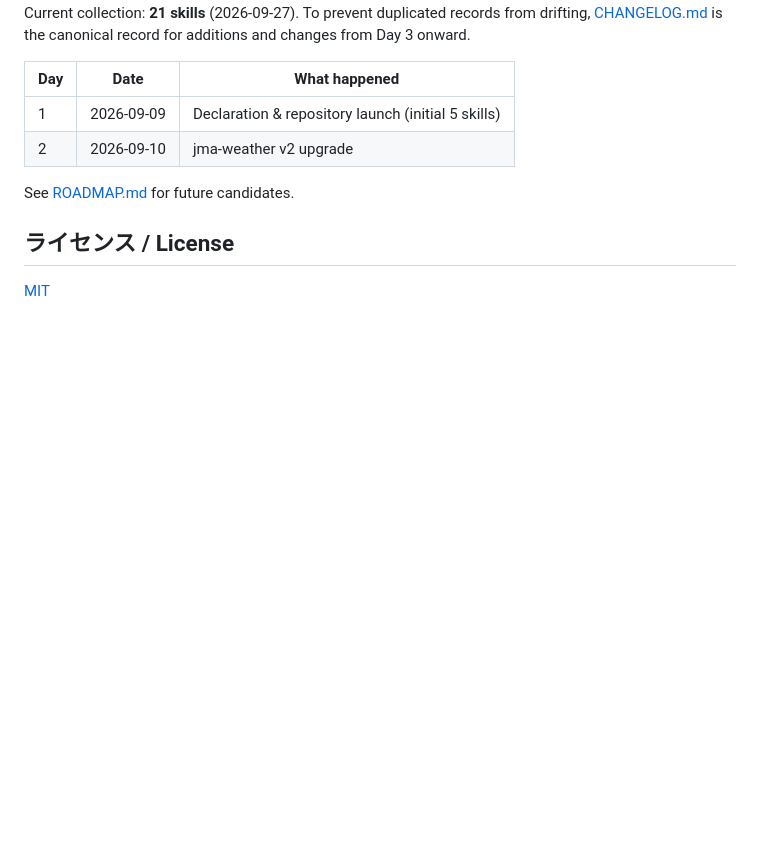
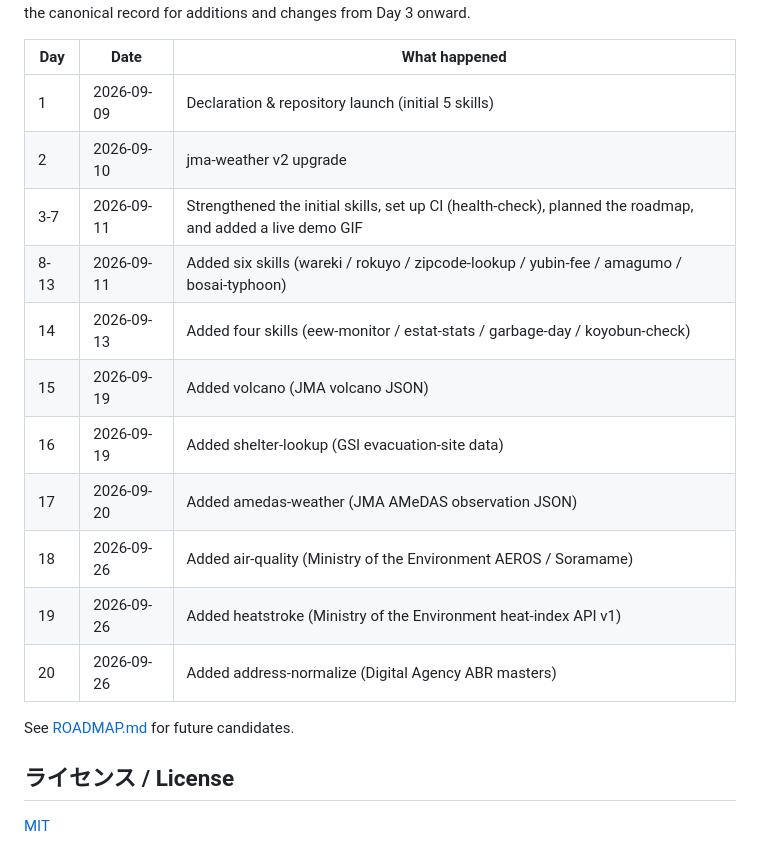
Before and after one commit to tahodev/kurashi-skill, a Markdown page: README.md, the part around the change. GitHub-like rendering; blank space fills up the shorter version.

Commit message:
docs: complete English build log through Day 20

```diff
--- a/README.md
+++ b/README.md
@@ -185,6 +185,15 @@ Current collection: **21 skills** (2026-09-27). To prevent duplicated records fr
 | --- | --- | --- |
 | 1 | 2026-09-09 | Declaration & repository launch (initial 5 skills) |
 | 2 | 2026-09-10 | jma-weather v2 upgrade |
+| 3-7 | 2026-09-11 | Strengthened the initial skills, set up CI (health-check), planned the roadmap, and added a live demo GIF |
+| 8-13 | 2026-09-11 | Added six skills (wareki / rokuyo / zipcode-lookup / yubin-fee / amagumo / bosai-typhoon) |
+| 14 | 2026-09-13 | Added four skills (eew-monitor / estat-stats / garbage-day / koyobun-check) |
+| 15 | 2026-09-19 | Added volcano (JMA volcano JSON) |
+| 16 | 2026-09-19 | Added shelter-lookup (GSI evacuation-site data) |
+| 17 | 2026-09-20 | Added amedas-weather (JMA AMeDAS observation JSON) |
+| 18 | 2026-09-26 | Added air-quality (Ministry of the Environment AEROS / Soramame) |
+| 19 | 2026-09-26 | Added heatstroke (Ministry of the Environment heat-index API v1) |
+| 20 | 2026-09-26 | Added address-normalize (Digital Agency ABR masters) |
 
 See [ROADMAP.md](ROADMAP.md) for future candidates.
 
```
